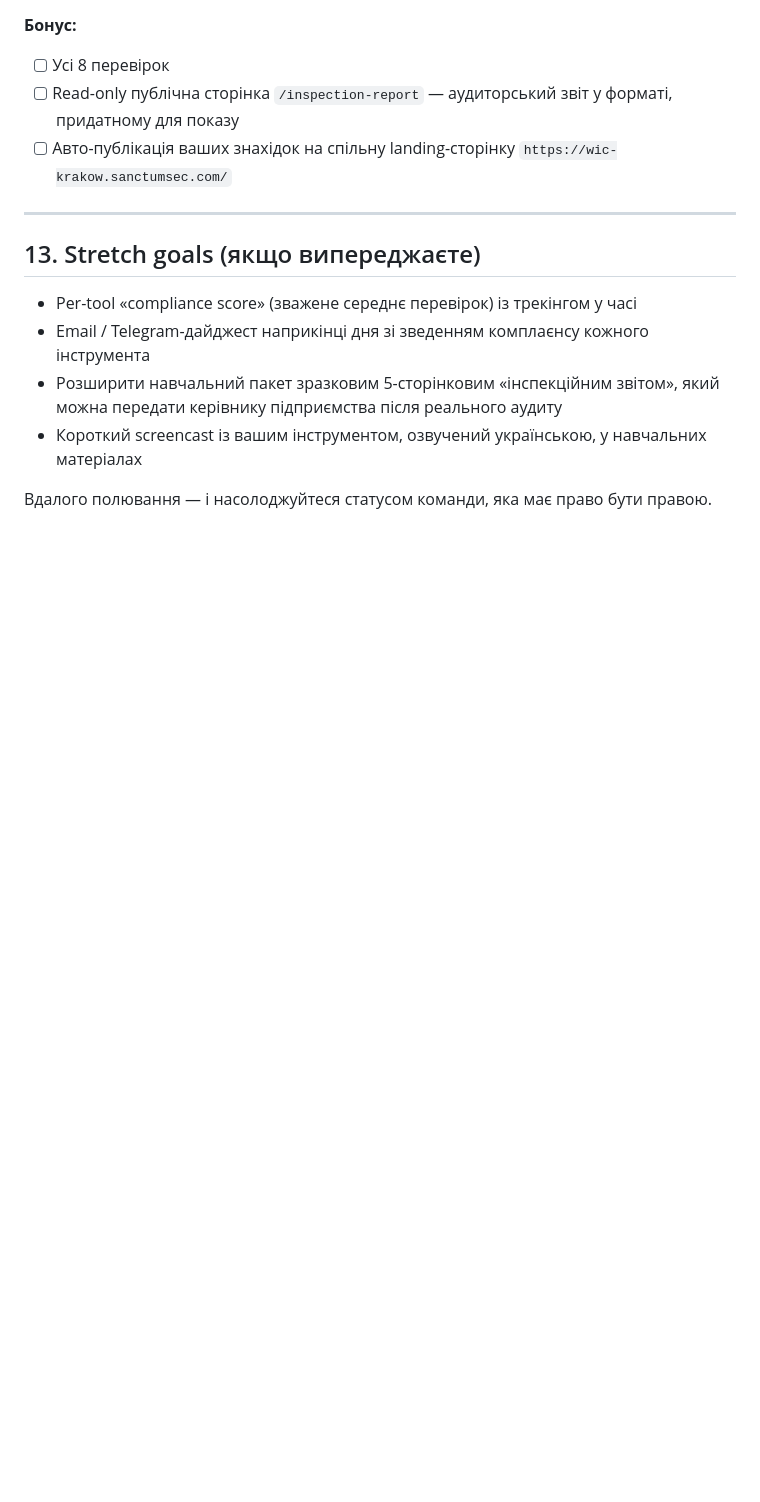
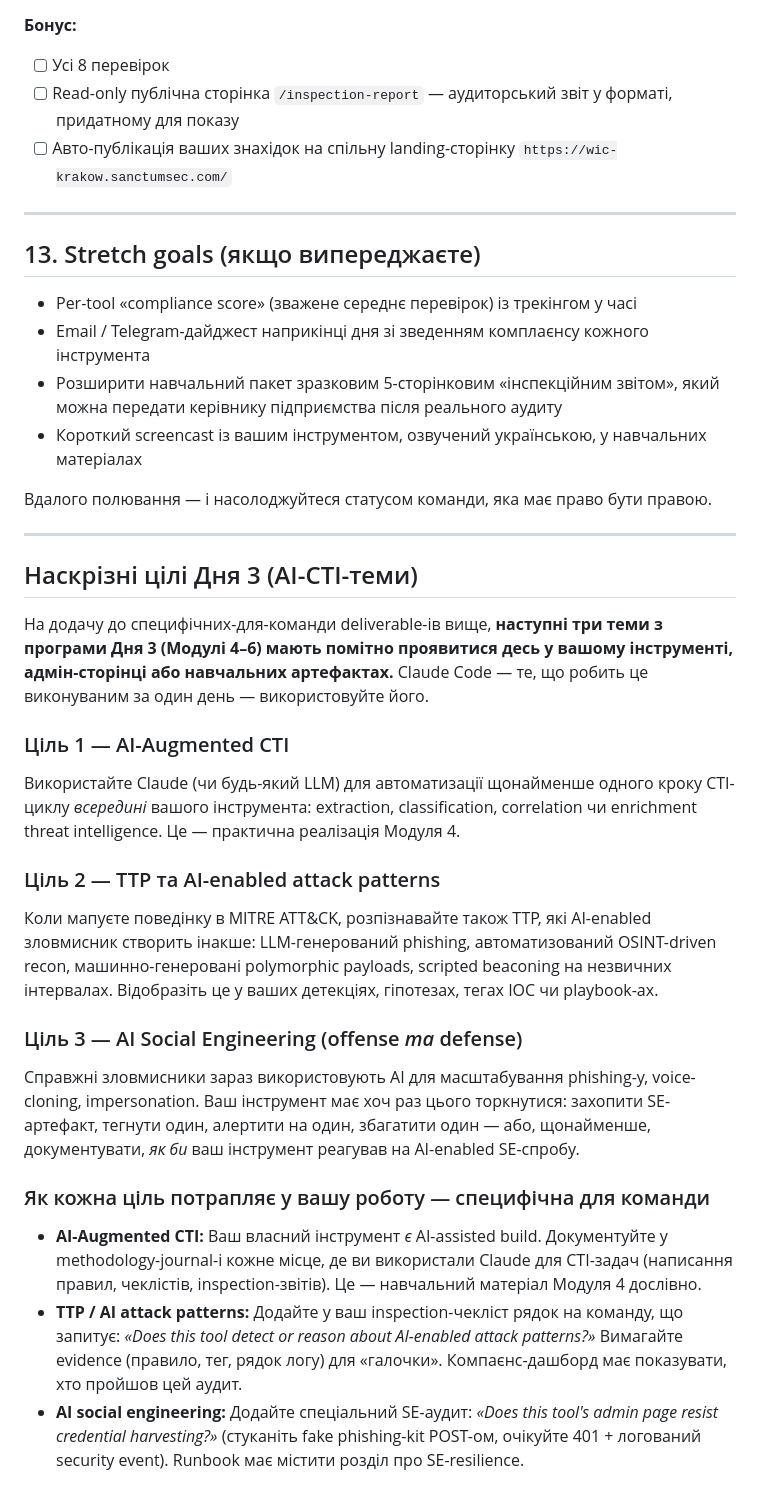
Before and after one commit to sanctum-sec/soc-day3-inspector, a Markdown page: README.md, the part around the change. GitHub-like rendering; blank space fills up the shorter version.

```diff
--- a/README.md
+++ b/README.md
@@ -420,3 +420,27 @@ to probe the same (target, check) combination more than once per 60 seconds.
 - Короткий screencast із вашим інструментом, озвучений українською, у навчальних матеріалах
 
 Вдалого полювання — і насолоджуйтеся статусом команди, яка має право бути правою.
+
+---
+
+## Наскрізні цілі Дня 3 (AI-CTI-теми)
+
+На додачу до специфічних-для-команди deliverable-ів вище, **наступні три теми з програми Дня 3 (Модулі 4–6) мають помітно проявитися десь у вашому інструменті, адмін-сторінці або навчальних артефактах.** Claude Code — те, що робить це виконуваним за один день — використовуйте його.
+
+### Ціль 1 — AI-Augmented CTI
+
+Використайте Claude (чи будь-який LLM) для автоматизації щонайменше одного кроку CTI-циклу *всередині* вашого інструмента: extraction, classification, correlation чи enrichment threat intelligence. Це — практична реалізація Модуля 4.
+
+### Ціль 2 — TTP та AI-enabled attack patterns
+
+Коли мапуєте поведінку в MITRE ATT&CK, розпізнавайте також TTP, які AI-enabled зловмисник створить інакше: LLM-генерований phishing, автоматизований OSINT-driven recon, машинно-генеровані polymorphic payloads, scripted beaconing на незвичних інтервалах. Відобразіть це у ваших детекціях, гіпотезах, тегах IOC чи playbook-ах.
+
+### Ціль 3 — AI Social Engineering (offense *та* defense)
+
+Справжні зловмисники зараз використовують AI для масштабування phishing-у, voice-cloning, impersonation. Ваш інструмент має хоч раз цього торкнутися: захопити SE-артефакт, тегнути один, алертити на один, збагатити один — або, щонайменше, документувати, *як би* ваш інструмент реагував на AI-enabled SE-спробу.
+
+### Як кожна ціль потрапляє у вашу роботу — специфічна для команди
+
+- **AI-Augmented CTI:** Ваш власний інструмент *є* AI-assisted build. Документуйте у methodology-journal-і кожне місце, де ви використали Claude для CTI-задач (написання правил, чеклістів, inspection-звітів). Це — навчальний матеріал Модуля 4 дослівно.
+- **TTP / AI attack patterns:** Додайте у ваш inspection-чекліст рядок на команду, що запитує: *«Does this tool detect or reason about AI-enabled attack patterns?»* Вимагайте evidence (правило, тег, рядок логу) для «галочки». Компаєнс-дашборд має показувати, хто пройшов цей аудит.
+- **AI social engineering:** Додайте спеціальний SE-аудит: *«Does this tool's admin page resist credential harvesting?»* (стуканіть fake phishing-kit POST-ом, очікуйте 401 + логований security event). Runbook має містити розділ про SE-resilience.
```
Also changed, not shown: README.en.md (+24 -0 lines).
